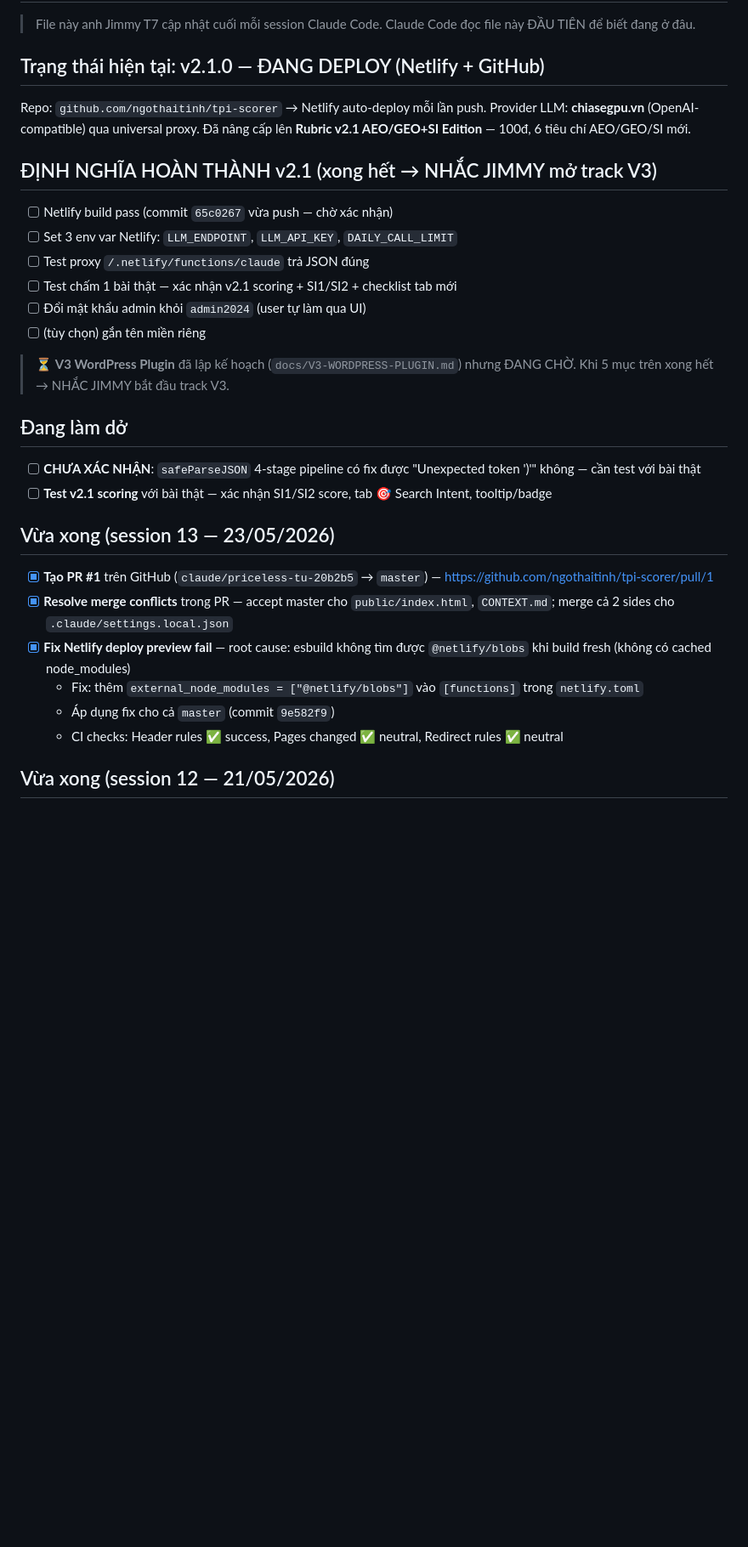
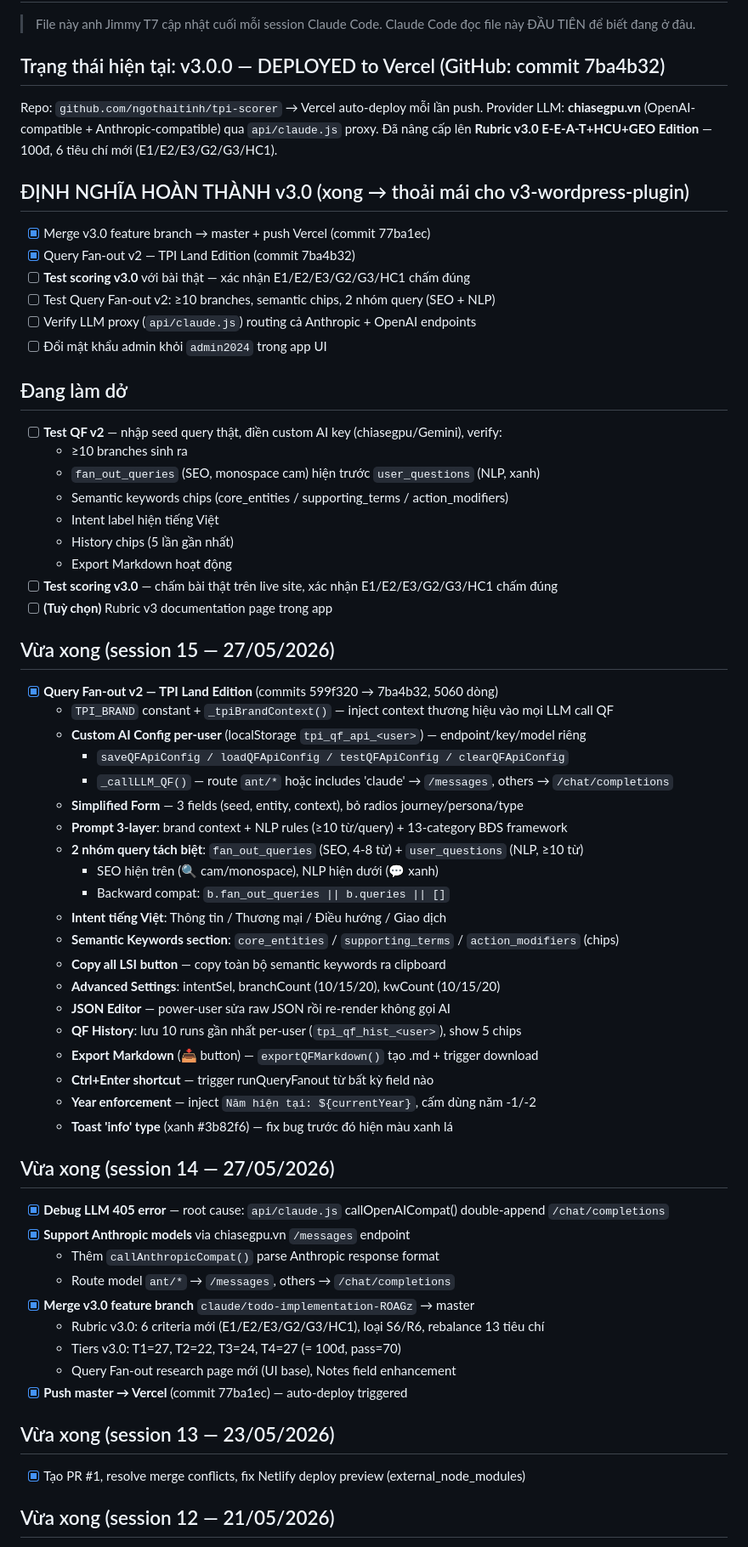
Before and after one commit to ngothaitinh/tpi-scorer, a Markdown page: CONTEXT.md, the part around one of its changes. Shown at 85% size. GitHub-like rendering; blank space fills up the shorter version.

```diff
--- a/CONTEXT.md
+++ b/CONTEXT.md
@@ -3,33 +3,65 @@
 > File này anh Jimmy T7 cập nhật cuối mỗi session Claude Code.
 > Claude Code đọc file này ĐẦU TIÊN để biết đang ở đâu.
 
-## Trạng thái hiện tại: v2.1.0 — ĐANG DEPLOY (Netlify + GitHub)
+## Trạng thái hiện tại: v3.0.0 — DEPLOYED to Vercel (GitHub: commit 7ba4b32)
 
-Repo: `github.com/ngothaitinh/tpi-scorer` → Netlify auto-deploy mỗi lần push.
-Provider LLM: **chiasegpu.vn** (OpenAI-compatible) qua universal proxy.
-Đã nâng cấp lên **Rubric v2.1 AEO/GEO+SI Edition** — 100đ, 6 tiêu chí AEO/GEO/SI mới.
+Repo: `github.com/ngothaitinh/tpi-scorer` → Vercel auto-deploy mỗi lần push.
+Provider LLM: **chiasegpu.vn** (OpenAI-compatible + Anthropic-compatible) qua `api/claude.js` proxy.
+Đã nâng cấp lên **Rubric v3.0 E-E-A-T+HCU+GEO Edition** — 100đ, 6 tiêu chí mới (E1/E2/E3/G2/G3/HC1).
 
-## ĐỊNH NGHĨA HOÀN THÀNH v2.1 (xong hết → NHẮC JIMMY mở track V3)
-- [ ] Netlify build pass (commit `65c0267` vừa push — chờ xác nhận)
-- [ ] Set 3 env var Netlify: `LLM_ENDPOINT`, `LLM_API_KEY`, `DAILY_CALL_LIMIT`
-- [ ] Test proxy `/.netlify/functions/claude` trả JSON đúng
-- [ ] Test chấm 1 bài thật — xác nhận v2.1 scoring + SI1/SI2 + checklist tab mới
-- [ ] Đổi mật khẩu admin khỏi `admin2024` (user tự làm qua UI)
-- [ ] (tùy chọn) gắn tên miền riêng
-
-> ⏳ **V3 WordPress Plugin** đã lập kế hoạch (`docs/V3-WORDPRESS-PLUGIN.md`)
-> nhưng ĐANG CHỜ. Khi 5 mục trên xong hết → NHẮC JIMMY bắt đầu track V3.
+## ĐỊNH NGHĨA HOÀN THÀNH v3.0 (xong → thoải mái cho v3-wordpress-plugin)
+- [x] Merge v3.0 feature branch → master + push Vercel (commit 77ba1ec)
+- [x] Query Fan-out v2 — TPI Land Edition (commit 7ba4b32)
+- [ ] **Test scoring v3.0** với bài thật — xác nhận E1/E2/E3/G2/G3/HC1 chấm đúng
+- [ ] Test Query Fan-out v2: ≥10 branches, semantic chips, 2 nhóm query (SEO + NLP)
+- [ ] Verify LLM proxy (`api/claude.js`) routing cả Anthropic + OpenAI endpoints
+- [ ] Đổi mật khẩu admin khỏi `admin2024` trong app UI
 
 ## Đang làm dở
-- [ ] **CHƯA XÁC NHẬN**: `safeParseJSON` 4-stage pipeline có fix được "Unexpected token ')'" không — cần test với bài thật
-- [ ] **Test v2.1 scoring** với bài thật — xác nhận SI1/SI2 score, tab 🎯 Search Intent, tooltip/badge
+- [ ] **Test QF v2** — nhập seed query thật, điền custom AI key (chiasegpu/Gemini), verify:
+  - ≥10 branches sinh ra
+  - `fan_out_queries` (SEO, monospace cam) hiện trước `user_questions` (NLP, xanh)
+  - Semantic keywords chips (core_entities / supporting_terms / action_modifiers)
+  - Intent label hiện tiếng Việt
+  - History chips (5 lần gần nhất)
+  - Export Markdown hoạt động
+- [ ] **Test scoring v3.0** — chấm bài thật trên live site, xác nhận E1/E2/E3/G2/G3/HC1 chấm đúng
+- [ ] **(Tuỳ chọn)** Rubric v3 documentation page trong app
+
+## Vừa xong (session 15 — 27/05/2026)
+- [x] **Query Fan-out v2 — TPI Land Edition** (commits 599f320 → 7ba4b32, 5060 dòng)
+  - `TPI_BRAND` constant + `_tpiBrandContext()` — inject context thương hiệu vào mọi LLM call QF
+  - **Custom AI Config per-user** (localStorage `tpi_qf_api_<user>`) — endpoint/key/model riêng
+    - `saveQFApiConfig / loadQFApiConfig / testQFApiConfig / clearQFApiConfig`
+    - `_callLLM_QF()` — route `ant/*` hoặc includes 'claude' → `/messages`, others → `/chat/completions`
+  - **Simplified Form** — 3 fields (seed, entity, context), bỏ radios journey/persona/type
+  - **Prompt 3-layer**: brand context + NLP rules (≥10 từ/query) + 13-category BĐS framework
+  - **2 nhóm query tách biệt**: `fan_out_queries` (SEO, 4-8 từ) + `user_questions` (NLP, ≥10 từ)
+    - SEO hiện trên (🔍 cam/monospace), NLP hiện dưới (💬 xanh)
+    - Backward compat: `b.fan_out_queries || b.queries || []`
+  - **Intent tiếng Việt**: Thông tin / Thương mại / Điều hướng / Giao dịch
+  - **Semantic Keywords section**: `core_entities` / `supporting_terms` / `action_modifiers` (chips)
+  - **Copy all LSI button** — copy toàn bộ semantic keywords ra clipboard
+  - **Advanced Settings**: intentSel, branchCount (10/15/20), kwCount (10/15/20)
+  - **JSON Editor** — power-user sửa raw JSON rồi re-render không gọi AI
+  - **QF History**: lưu 10 runs gần nhất per-user (`tpi_qf_hist_<user>`), show 5 chips
+  - **Export Markdown** (📥 button) — `exportQFMarkdown()` tạo .md + trigger download
+  - **Ctrl+Enter shortcut** — trigger runQueryFanout từ bất kỳ field nào
+  - **Year enforcement** — inject `Năm hiện tại: ${currentYear}`, cấm dùng năm -1/-2
+  - **Toast 'info' type** (xanh #3b82f6) — fix bug trước đó hiện màu xanh lá
+
+## Vừa xong (session 14 — 27/05/2026)
+- [x] **Debug LLM 405 error** — root cause: `api/claude.js` callOpenAICompat() double-append `/chat/completions`
+- [x] **Support Anthropic models** via chiasegpu.vn `/messages` endpoint
+  - Thêm `callAnthropicCompat()` parse Anthropic response format
+  - Route model `ant/*` → `/messages`, others → `/chat/completions`
+- [x] **Merge v3.0 feature branch** `claude/todo-implementation-ROAGz` → master
+  - Rubric v3.0: 6 criteria mới (E1/E2/E3/G2/G3/HC1), loại S6/R6, rebalance 13 tiêu chí
+  - Tiers v3.0: T1=27, T2=22, T3=24, T4=27 (= 100đ, pass=70)
+  - Query Fan-out research page mới (UI base), Notes field enhancement
+- [x] **Push master → Vercel** (commit 77ba1ec) — auto-deploy triggered
 
 ## Vừa xong (session 13 — 23/05/2026)
-- [x] **Tạo PR #1** trên GitHub (`claude/priceless-tu-20b2b5` → `master`) — https://github.com/ngothaitinh/tpi-scorer/pull/1
-- [x] **Resolve merge conflicts** trong PR — accept master cho `public/index.html`, `CONTEXT.md`; merge cả 2 sides cho `.claude/settings.local.json`
-- [x] **Fix Netlify deploy preview fail** — root cause: esbuild không tìm được `@netlify/blobs` khi build fresh (không có cached node_modules)
-  - Fix: thêm `external_node_modules = ["@netlify/blobs"]` vào `[functions]` trong `netlify.toml`
-  - Áp dụng fix cho cả `master` (commit `9e582f9`)
-  - CI checks: Header rules ✅ success, Pages changed ✅ neutral, Redirect rules ✅ neutral
+- [x] Tạo PR #1, resolve merge conflicts, fix Netlify deploy preview (external_node_modules)
 
 ## Vừa xong (session 12 — 21/05/2026)
```
Also changed, not shown: other parts of CONTEXT.md (+47 -143 lines).
